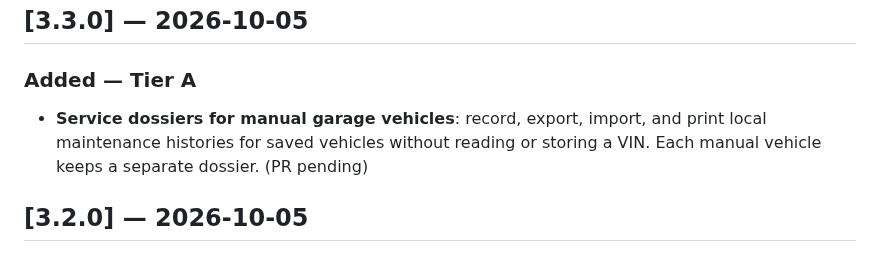
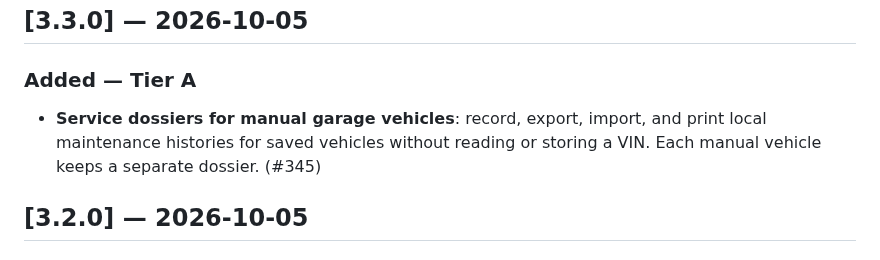
Before and after one commit to ohgeeceee/beemuu, a Markdown page: CHANGELOG.md, the part around the change. GitHub-like rendering.

Commit message:
docs: link v3.3 changelog to PR

```diff
--- a/CHANGELOG.md
+++ b/CHANGELOG.md
@@ -11,7 +11,7 @@ and this project adheres to [Semantic Versioning](https://semver.org/spec/v2.0.0
 
 ### Added — Tier A
 
-- **Service dossiers for manual garage vehicles**: record, export, import, and print local maintenance histories for saved vehicles without reading or storing a VIN. Each manual vehicle keeps a separate dossier. (PR pending)
+- **Service dossiers for manual garage vehicles**: record, export, import, and print local maintenance histories for saved vehicles without reading or storing a VIN. Each manual vehicle keeps a separate dossier. (#345)
 
 ## [3.2.0] — 2026-10-05
 
```
